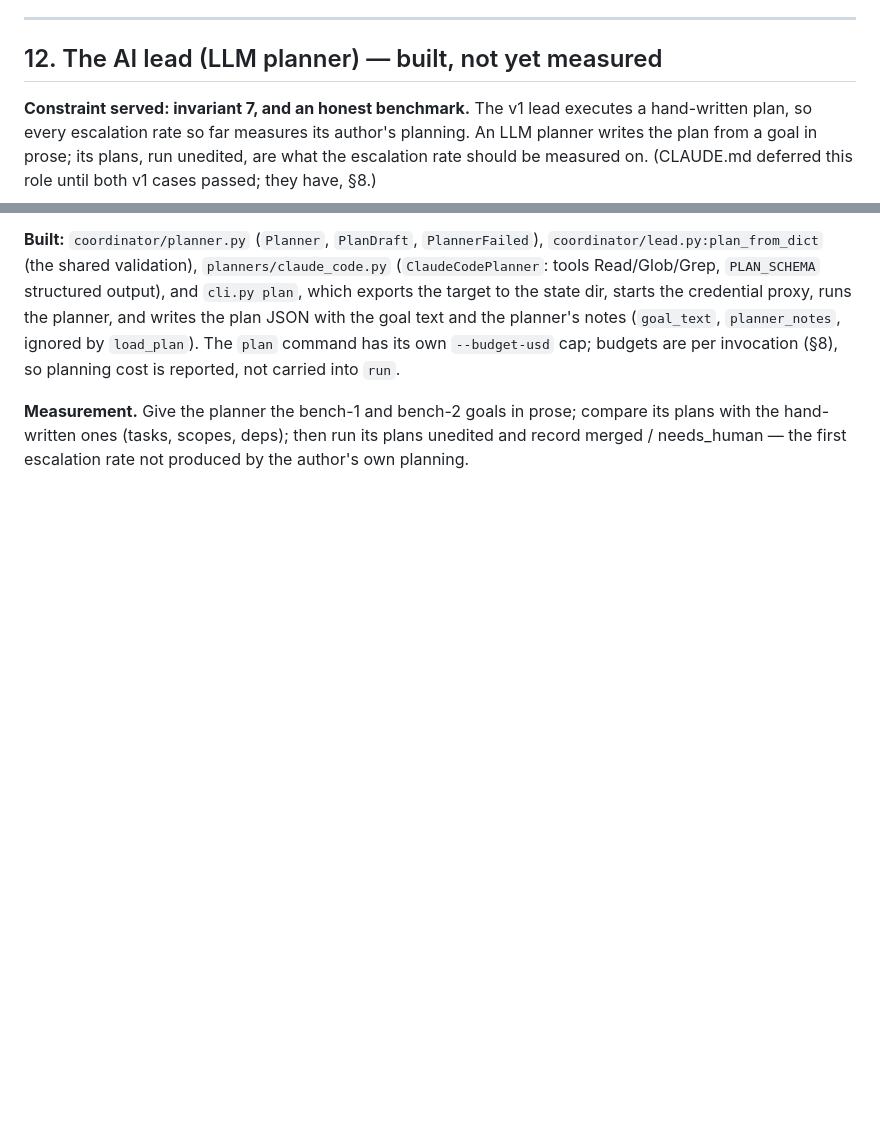
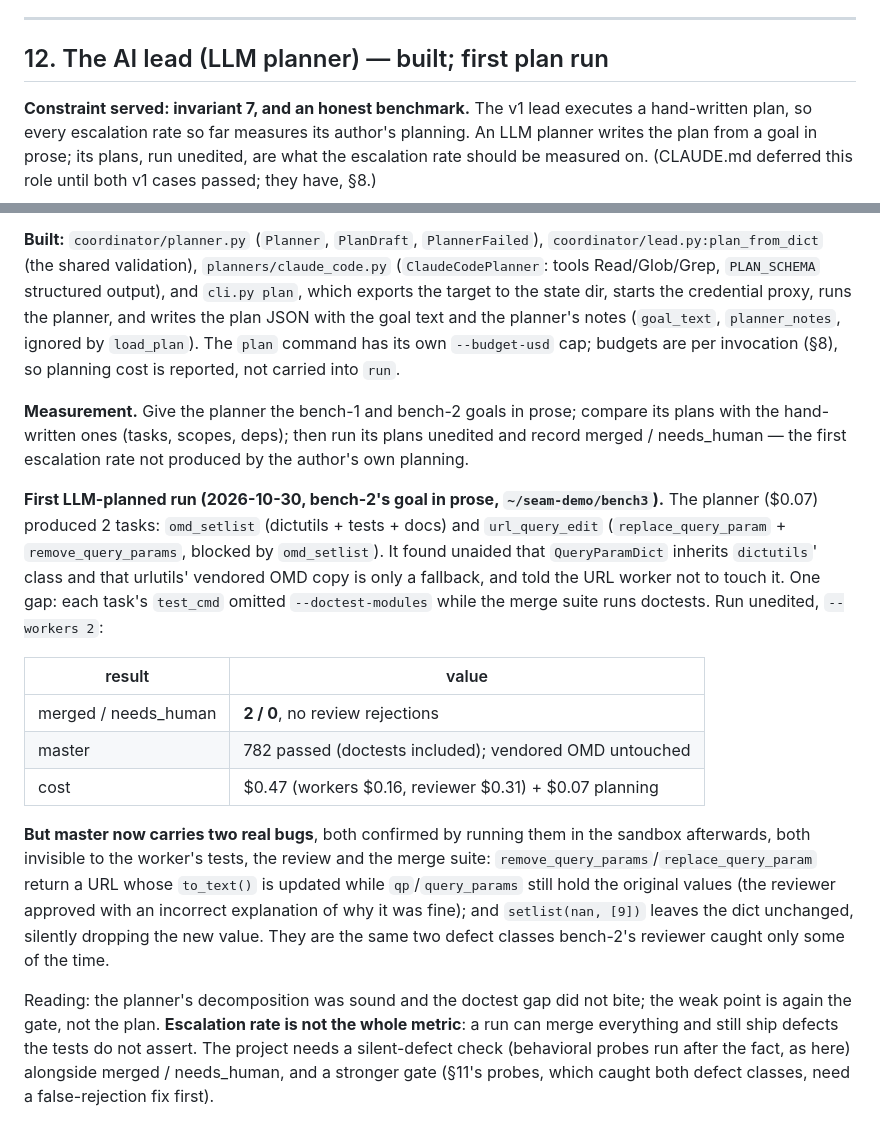
Before and after one commit to sc0Vu/SEAM, a Markdown page: doc/architecture.md, 2 parts joined by grey strips. Rendered like a GitHub page; blank space fills up the shorter version.

Commit message:
docs: record the first LLM-planned run and the defects it shipped
Co-Authored-By: Claude Opus 5.5 <noreply@anthropic.com>

```diff
--- a/doc/architecture.md
+++ b/doc/architecture.md
@@ -618,7 +618,7 @@ original-code behavior it asserts.
 
 ---
 
-## 12. The AI lead (LLM planner) — built, not yet measured
+## 12. The AI lead (LLM planner) — built; first plan run
 
 **Constraint served: invariant 7, and an honest benchmark.** The v1 lead executes a
 hand-written plan, so every escalation rate so far measures its author's planning.
@@ -661,3 +661,32 @@ carried into `run`.
 plans with the hand-written ones (tasks, scopes, deps); then run its plans unedited
 and record merged / needs_human — the first escalation rate not produced by the
 author's own planning.
+
+**First LLM-planned run (2026-10-30, bench-2's goal in prose, `~/seam-demo/bench3`).**
+The planner ($0.07) produced 2 tasks: `omd_setlist` (dictutils + tests + docs) and
+`url_query_edit` (`replace_query_param` + `remove_query_params`, blocked by
+`omd_setlist`). It found unaided that `QueryParamDict` inherits `dictutils`' class and
+that urlutils' vendored OMD copy is only a fallback, and told the URL worker not to
+touch it. One gap: each task's `test_cmd` omitted `--doctest-modules` while the merge
+suite runs doctests. Run unedited, `--workers 2`:
+
+| result | value |
+|---|---|
+| merged / needs_human | **2 / 0**, no review rejections |
+| master | 782 passed (doctests included); vendored OMD untouched |
+| cost | $0.47 (workers $0.16, reviewer $0.31) + $0.07 planning |
+
+**But master now carries two real bugs**, both confirmed by running them in the
+sandbox afterwards, both invisible to the worker's tests, the review and the merge
+suite: `remove_query_params`/`replace_query_param` return a URL whose `to_text()` is
+updated while `qp`/`query_params` still hold the original values (the reviewer
+approved with an incorrect explanation of why it was fine); and `setlist(nan, [9])`
+leaves the dict unchanged, silently dropping the new value. They are the same two
+defect classes bench-2's reviewer caught only some of the time.
+
+Reading: the planner's decomposition was sound and the doctest gap did not bite; the
+weak point is again the gate, not the plan. **Escalation rate is not the whole
+metric**: a run can merge everything and still ship defects the tests do not assert.
+The project needs a silent-defect check (behavioral probes run after the fact, as
+here) alongside merged / needs_human, and a stronger gate (§11's probes, which
+caught both defect classes, need a false-rejection fix first).
```
